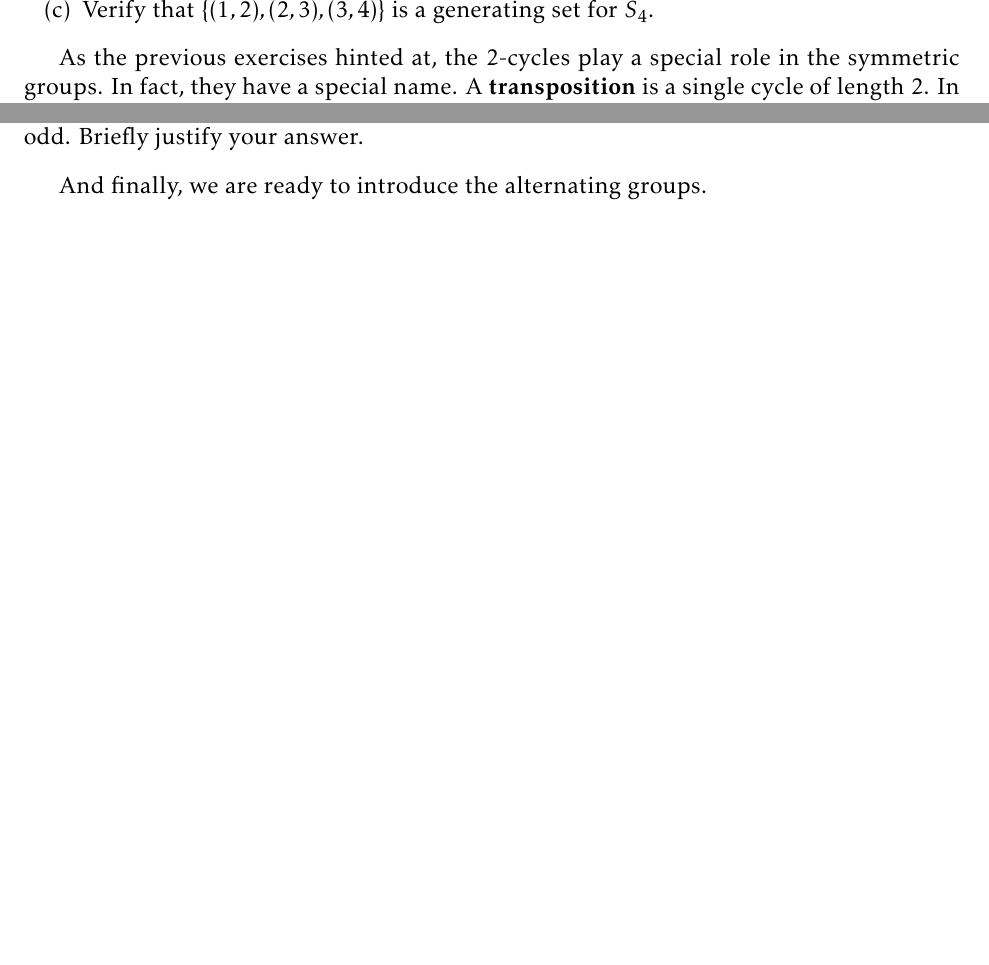
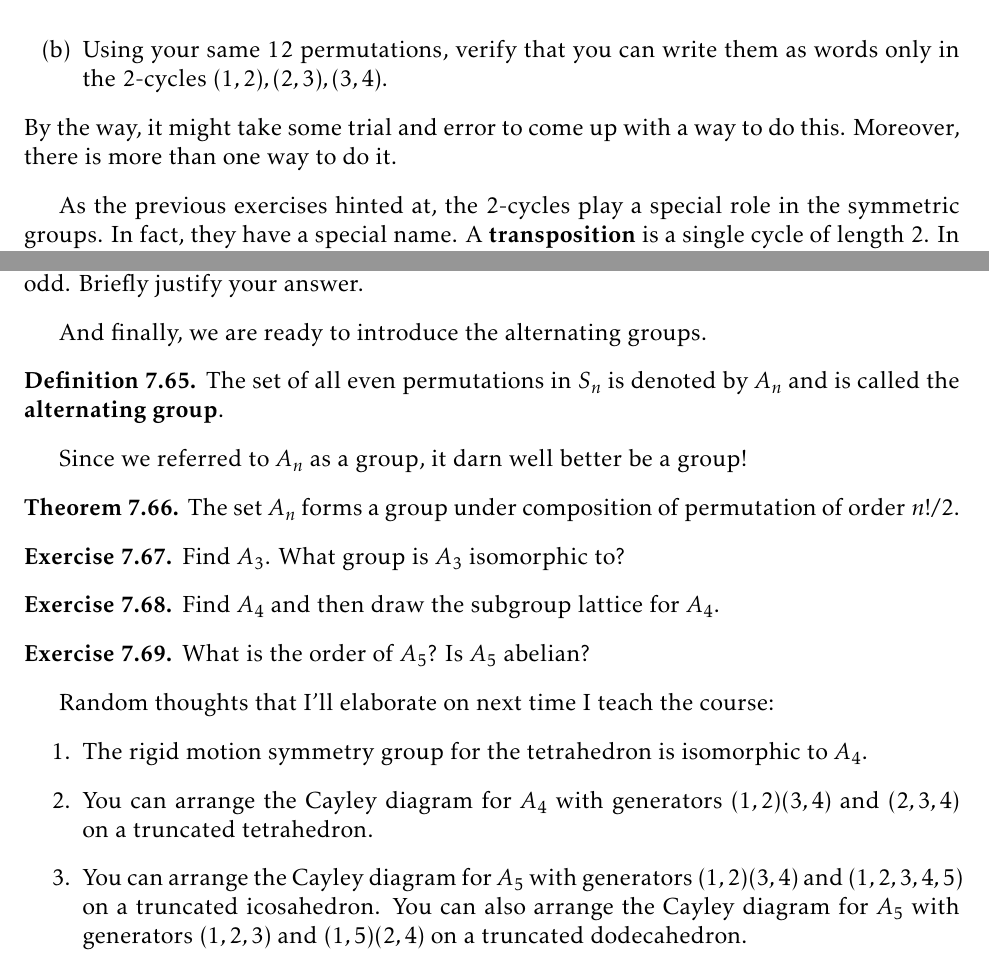
Before and after one commit to dcernst/IBL-AbstractAlgebra, a LaTeX thesis (IBL-AbstractAlgebra.tex, which reads Families.tex): two parts of pages 73 and 74 of 83, joined at a grey line, cut at the place of the change, the shorter picture padded with empty space. Compiled offline with pdfLaTeX.

Commit message:
Added more content

```diff
--- a/Families.tex
+++ b/Families.tex
@@ -465,5 +463,7 @@ Consider $S_4$.
-\item[(c)] Verify that $\{(1,2),(2,3),(3,4)\}$ is a generating set for $S_4$.
+\item[(a)] Pick any 12 permutations from $S_4$ and verify that you can write them as words in the 2-cycles $(1,2), (1,3), (1,4), (2,3), (2,4),(3,4)$.  In most circumstances, your words will not consist of products of disjoint 2-cycles.  For example, the permutation $(1,2,3)$ can be decomposed into $(1,2)(2,3)$, which is a word consisting of two 2-cycles that happen to not be disjoint.
+\item[(b)] Using your same 12 permutations, verify that you can write them as words only in the 2-cycles $(1,2),(2,3),(3,4)$.
 \end{enumerate}
+By the way, it might take some trial and error to come up with a way to do this.  Moreover, there is more than one way to do it.
 \end{exercise}
 
 As the previous exercises hinted at, the 2-cycles play a special role in the symmetric groups.  In fact, they have a special name.  A \textbf{transposition} is a single cycle of length 2.  In the special case that the transposition is of the form $(i,i+1)$, we call it an \textbf{adjacent transposition}.  For example, $(3,7)$ is a (non-adjacent) transposition while $(6,7)$ is an adjacent transposition.
@@ -538,4 +538,33 @@ Conjecture a statement about when a permutation will be even versus odd.  Briefl
 
 And finally, we are ready to introduce the alternating groups.
 
+\begin{definition}
+The set of all even permutations in $S_n$ is denoted by $A_n$ and is called the \textbf{alternating group}.
+\end{definition}
+
+Since we referred to $A_n$ as a group, it darn well better be a group!
+
+\begin{theorem}
+The set $A_n$ forms a group under composition of permutation of order $n!/2$.
+\end{theorem}
+
+\begin{exercise}
+Find $A_3$.  What group is $A_3$ isomorphic to?
+\end{exercise}
+
+\begin{exercise}
+Find $A_4$ and then draw the subgroup lattice for $A_4$.
+\end{exercise}
+
+\begin{exercise}
+What is the order of $A_5$?  Is $A_5$ abelian?
+\end{exercise}
+
+Random thoughts that I'll elaborate on next time I teach the course:
+\begin{enumerate}
+\item The rigid motion symmetry group for the tetrahedron is isomorphic to $A_4$.
+\item You can arrange the Cayley diagram for $A_4$ with generators $(1,2)(3,4)$ and $(2,3,4)$ on a truncated tetrahedron.
+\item You can arrange the Cayley diagram for $A_5$ with generators $(1,2)(3,4)$ and $(1,2,3,4,5)$ on a truncated icosahedron.  You can also arrange the Cayley diagram for $A_5$ with generators $(1,2,3)$ and $(1,5)(2,4)$ on a truncated dodecahedron.
+\end{enumerate}
+
 \end{section}
```
Also changed, not shown: Families.tex (6 more changed lines).
